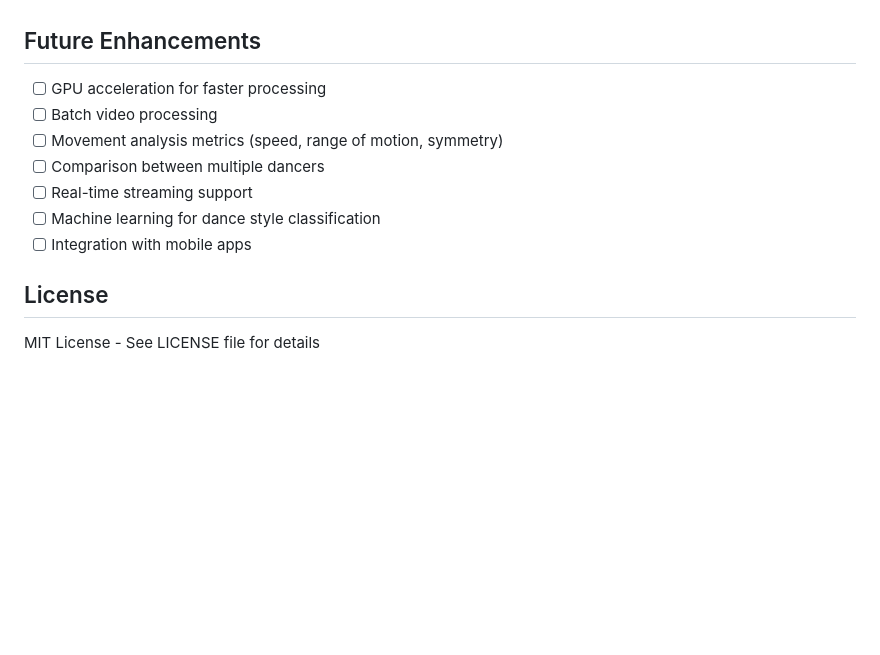
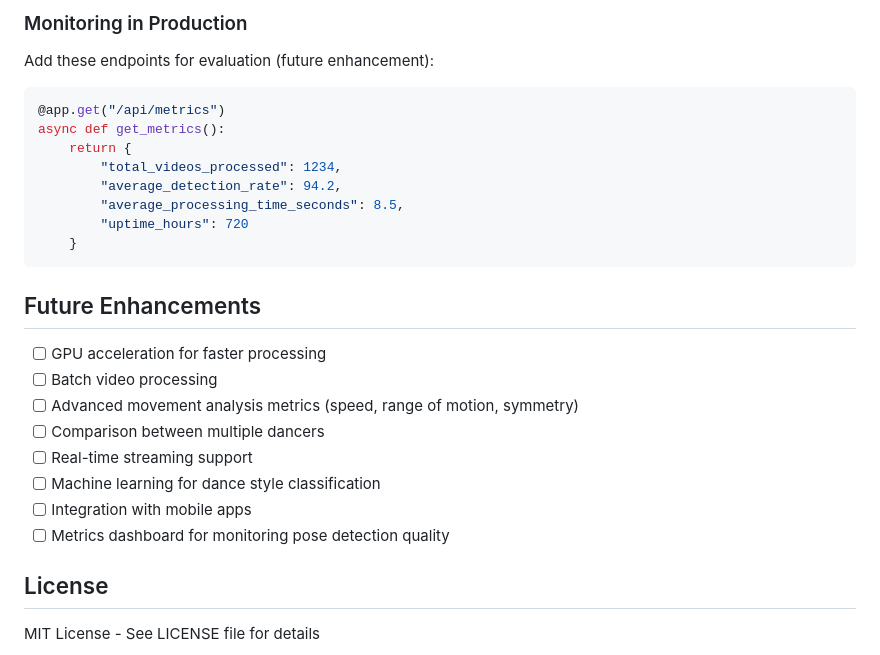
Before and after one commit to MadhavDGS/dance-pose-analyzer, a Markdown page: README.md, the part around the change printed below. GitHub-like rendering; blank space fills up the shorter version.

Commit message:
Add comprehensive evaluation metrics section to README

````diff
--- a/README.md
+++ b/README.md
@@ -436,12 +497,28 @@ For Callus to become the **"LinkedIn for creative talent"**, it needs quantifiab
+### Monitoring in Production
+
+Add these endpoints for evaluation (future enhancement):
+
+```python
+@app.get("/api/metrics")
+async def get_metrics():
+    return {
+        "total_videos_processed": 1234,
+        "average_detection_rate": 94.2,
+        "average_processing_time_seconds": 8.5,
+        "uptime_hours": 720
+    }
+```
+
 ## Future Enhancements
 
 - [ ] GPU acceleration for faster processing
 - [ ] Batch video processing
-- [ ] Movement analysis metrics (speed, range of motion, symmetry)
+- [ ] Advanced movement analysis metrics (speed, range of motion, symmetry)
 - [ ] Comparison between multiple dancers
 - [ ] Real-time streaming support
 - [ ] Machine learning for dance style classification
 - [ ] Integration with mobile apps
+- [ ] Metrics dashboard for monitoring pose detection quality
 
 ## License
 
````
Also changed, not shown: other parts of README.md (+61 -0 lines).
